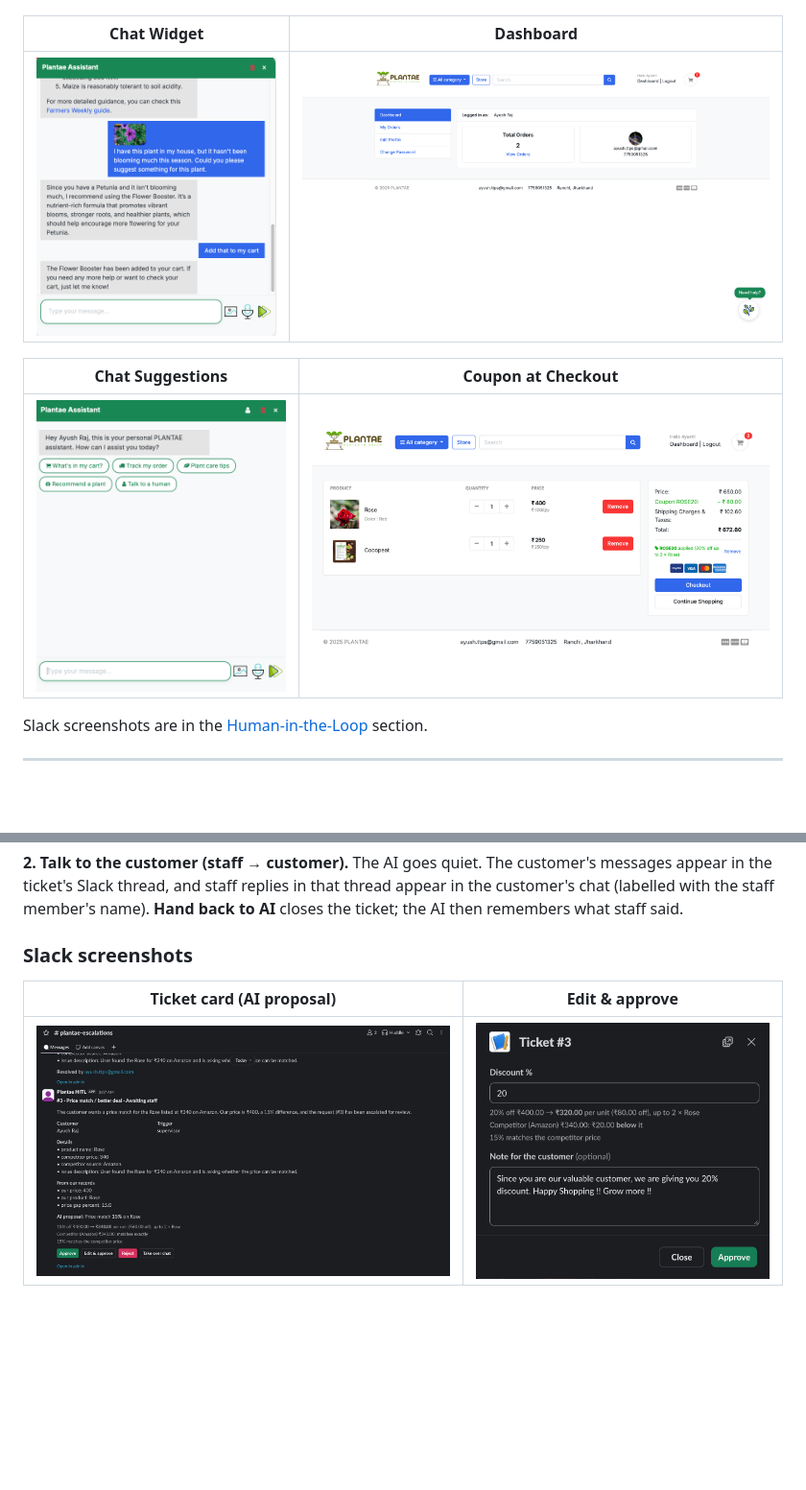
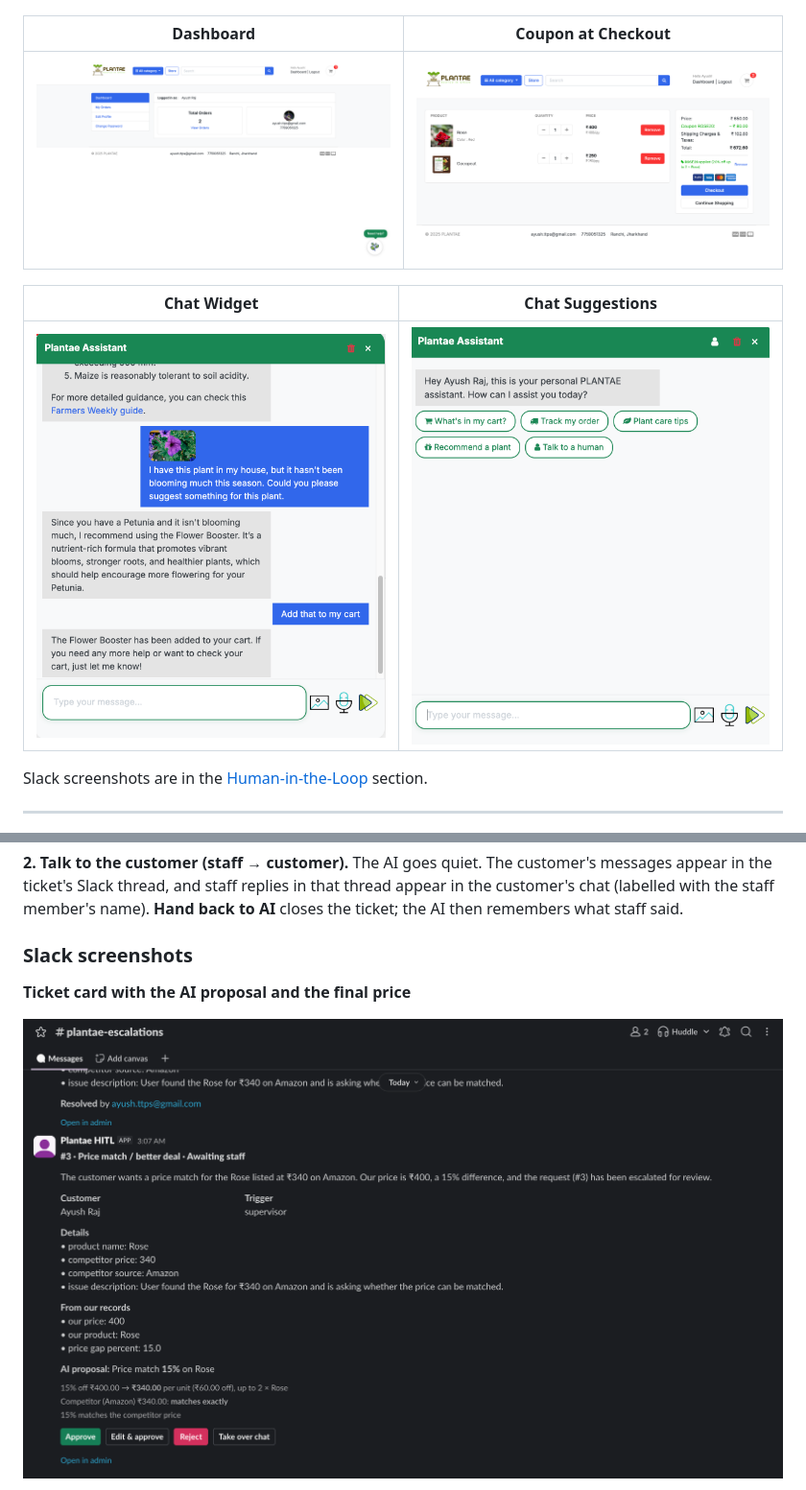
Before and after one commit to ayushraj09/plantae, a Markdown page: README.md, 2 parts joined by grey strips. Shown at 96% size. Drawn GitHub-style; blank space fills up the shorter version.

```diff
--- a/README.md
+++ b/README.md
@@ -51,13 +51,13 @@
 |------|----------------|
 | ![Cart](docs/screenshots/cart.png) | ![Payment Success](docs/screenshots/payment_success.png) |
 
-| Chat Widget | Dashboard |
-|-------------|-----------|
-| ![Chat Widget](docs/screenshots/agent_chat.png) | ![Dashboard](docs/screenshots/dashboard.png) |
+| Dashboard | Coupon at Checkout |
+|-----------|--------------------|
+| <img src="docs/screenshots/dashboard.png" alt="Dashboard" width="420"> | <img src="docs/screenshots/cart_coupon.png" alt="Coupon at Checkout" width="420"> |
 
-| Chat Suggestions | Coupon at Checkout |
-|------------------|--------------------|
-| ![Chat Suggestions](docs/screenshots/chat_suggestions.png) | ![Coupon at Checkout](docs/screenshots/cart_coupon.png) |
+| Chat Widget | Chat Suggestions |
+|-------------|------------------|
+| ![Chat Widget](docs/screenshots/agent_chat.png) | ![Chat Suggestions](docs/screenshots/chat_suggestions.png) |
 
 Slack screenshots are in the [Human-in-the-Loop](#human-in-the-loop-slack) section.
 
@@ -157,9 +157,7 @@ When a request needs a person, the AI hands it to the Plantae team in a Slack ch
 
 ### Slack screenshots
 
-<!-- Add your screenshots to docs/screenshots/ with these file names. -->
+**Ticket card with the AI proposal and the final price**
 
-| Ticket card (AI proposal) | Edit & approve |
-|---------------------------|----------------|
-| ![Slack ticket card](docs/screenshots/slack_ticket_card.png) | ![Slack edit and approve](docs/screenshots/slack_edit_approve.png) |
+![Slack ticket card](docs/screenshots/slack_ticket_card.png)
 
```
Also changed, not shown: other parts of README.md (+11 -3 lines), agent/README.md (+7 -4 lines).
